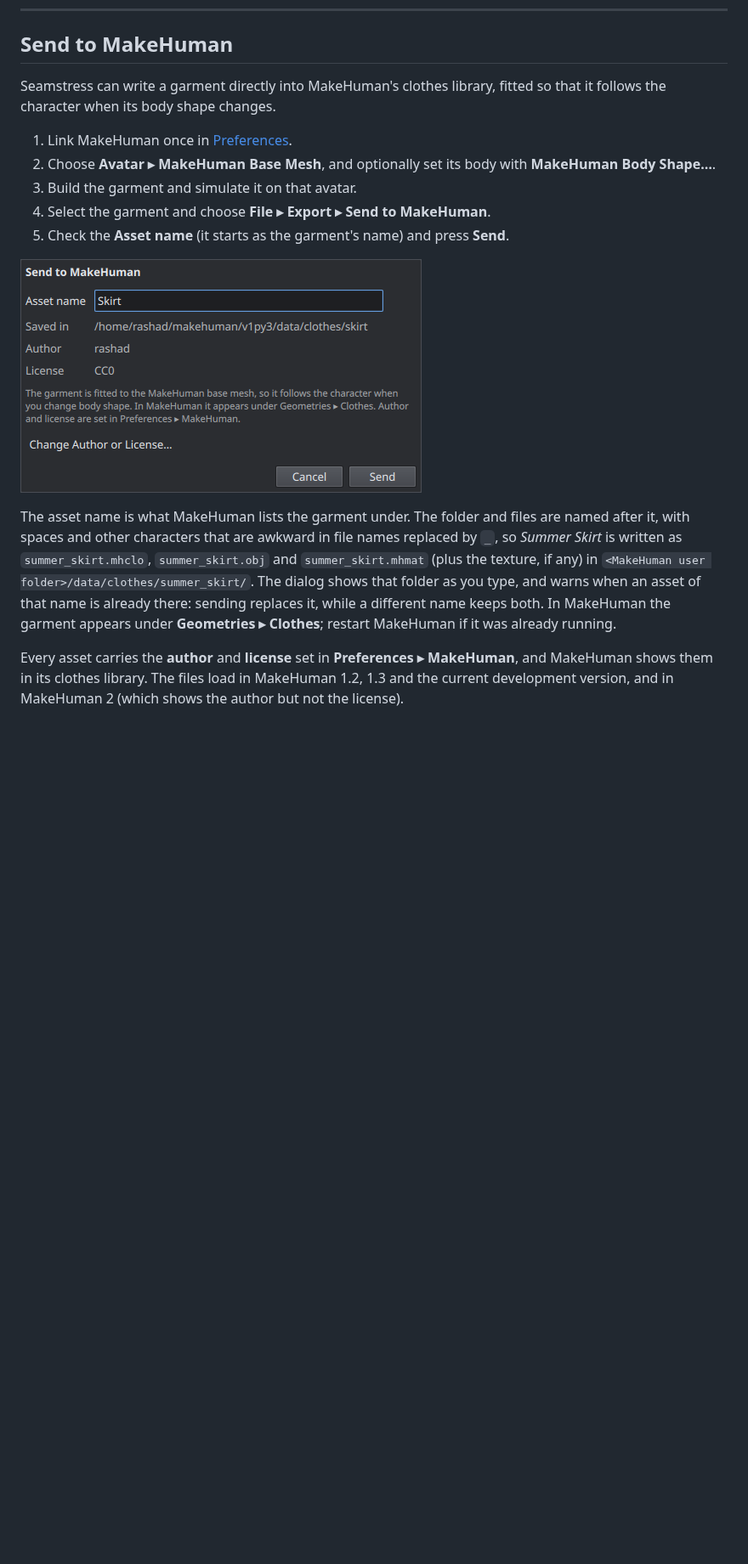
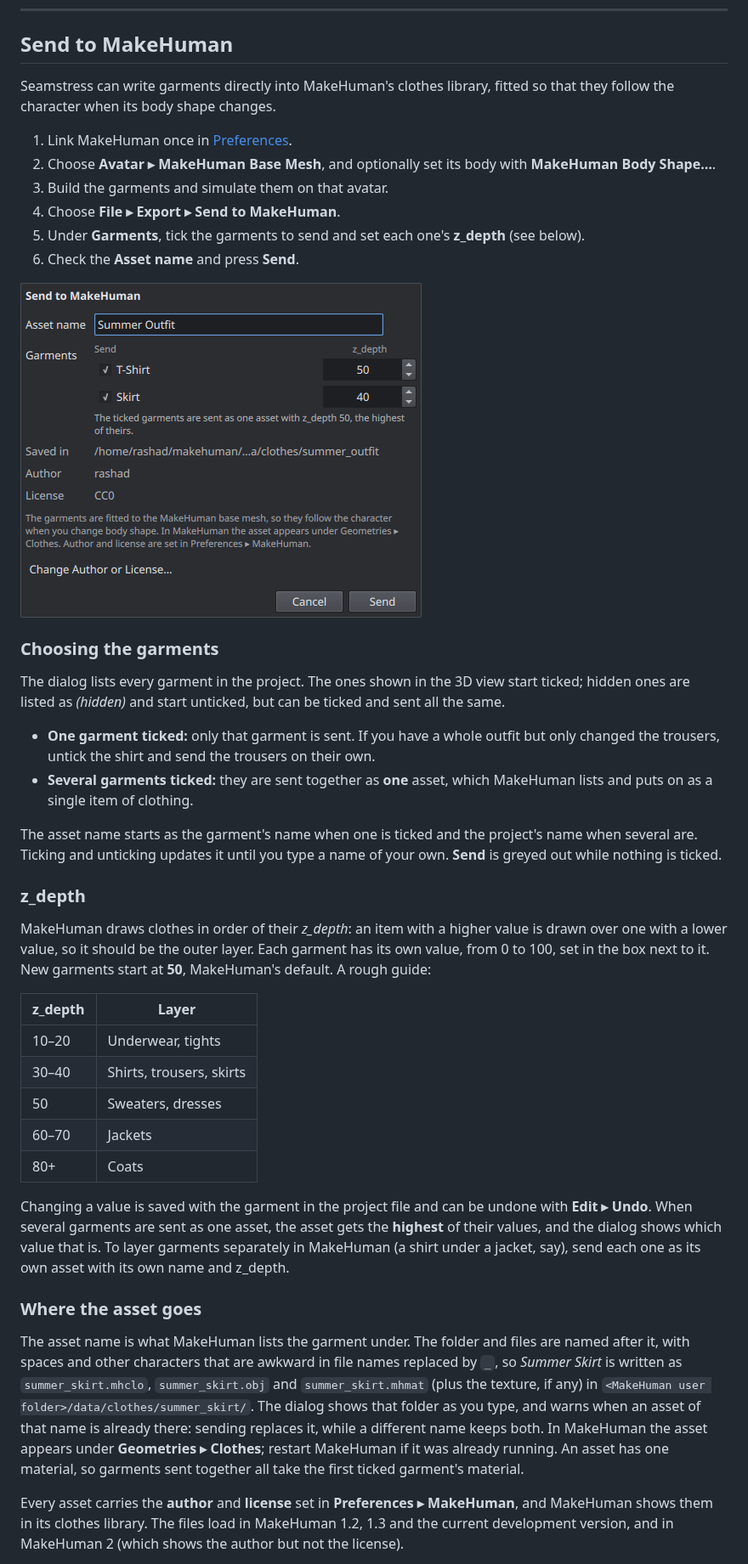
Before and after one commit to MangoDragonHub/Seamstress, a Markdown page: docs/USER_GUIDE.md, the part around the change. Shown at 85% size. GitHub-like rendering; pictures changed too: docs/images/dialog-makehuman.png; blank space fills up the shorter version.

```diff
--- a/docs/USER_GUIDE.md
+++ b/docs/USER_GUIDE.md
@@ -757,23 +757,59 @@ to the exported file (or embedded, for `.glb`). Hidden garments and pieces are l
 
 ## Send to MakeHuman
 
-Seamstress can write a garment directly into MakeHuman's clothes library, fitted so that it follows the
+Seamstress can write garments directly into MakeHuman's clothes library, fitted so that they follow the
 character when its body shape changes.
 
 1. Link MakeHuman once in [Preferences](#preferences).
 2. Choose **Avatar ▸ MakeHuman Base Mesh**, and optionally set its body with **MakeHuman Body Shape…**.
-3. Build the garment and simulate it on that avatar.
-4. Select the garment and choose **File ▸ Export ▸ Send to MakeHuman**.
-5. Check the **Asset name** (it starts as the garment's name) and press **Send**.
+3. Build the garments and simulate them on that avatar.
+4. Choose **File ▸ Export ▸ Send to MakeHuman**.
+5. Under **Garments**, tick the garments to send and set each one's **z_depth** (see below).
+6. Check the **Asset name** and press **Send**.
 
-![Send to MakeHuman, with the asset name, where it is saved, and its author and license](images/dialog-makehuman.png)
+![Send to MakeHuman, with the garments to send and their z_depth, the asset name, where it is saved, and its author and license](images/dialog-makehuman.png)
+
+### Choosing the garments
+
+The dialog lists every garment in the project. The ones shown in the 3D view start ticked; hidden ones are
+listed as *(hidden)* and start unticked, but can be ticked and sent all the same.
+
+- **One garment ticked:** only that garment is sent. If you have a whole outfit but only changed the
+  trousers, untick the shirt and send the trousers on their own.
+- **Several garments ticked:** they are sent together as **one** asset, which MakeHuman lists and puts on
+  as a single item of clothing.
+
+The asset name starts as the garment's name when one is ticked and the project's name when several are. Ticking
+and unticking updates it until you type a name of your own. **Send** is greyed out while nothing is ticked.
+
+### z_depth
+
+MakeHuman draws clothes in order of their *z_depth*: an item with a higher value is drawn over one with a lower
+value, so it should be the outer layer. Each garment has its own value, from 0 to 100, set in the box next to it.
+New garments start at **50**, MakeHuman's default. A rough guide:
+
+| z_depth | Layer |
+| --- | --- |
+| 10–20 | Underwear, tights |
+| 30–40 | Shirts, trousers, skirts |
+| 50 | Sweaters, dresses |
+| 60–70 | Jackets |
+| 80+ | Coats |
+
+Changing a value is saved with the garment in the project file and can be undone with **Edit ▸ Undo**. When
+several garments are sent as one asset, the asset gets the **highest** of their values, and the dialog shows
+which value that is. To layer garments separately in MakeHuman (a shirt under a jacket, say), send each one as
+its own asset with its own name and z_depth.
+
+### Where the asset goes
 
 The asset name is what MakeHuman lists the garment under. The folder and files are named after it, with
 spaces and other characters that are awkward in file names replaced by `_`, so *Summer Skirt* is written as
 `summer_skirt.mhclo`, `summer_skirt.obj` and `summer_skirt.mhmat` (plus the texture, if any) in
 `<MakeHuman user folder>/data/clothes/summer_skirt/`. The dialog shows that folder as you type, and warns
 when an asset of that name is already there: sending replaces it, while a different name keeps both. In
-MakeHuman the garment appears under **Geometries ▸ Clothes**; restart MakeHuman if it was already running.
+MakeHuman the asset appears under **Geometries ▸ Clothes**; restart MakeHuman if it was already running.
+An asset has one material, so garments sent together all take the first ticked garment's material.
 
 Every asset carries the **author** and **license** set in **Preferences ▸ MakeHuman**, and MakeHuman shows
 them in its clothes library. The files load in MakeHuman 1.2, 1.3 and the current development version, and in
```
Also changed, not shown: README.md (+4 -2 lines), 13 other files.
